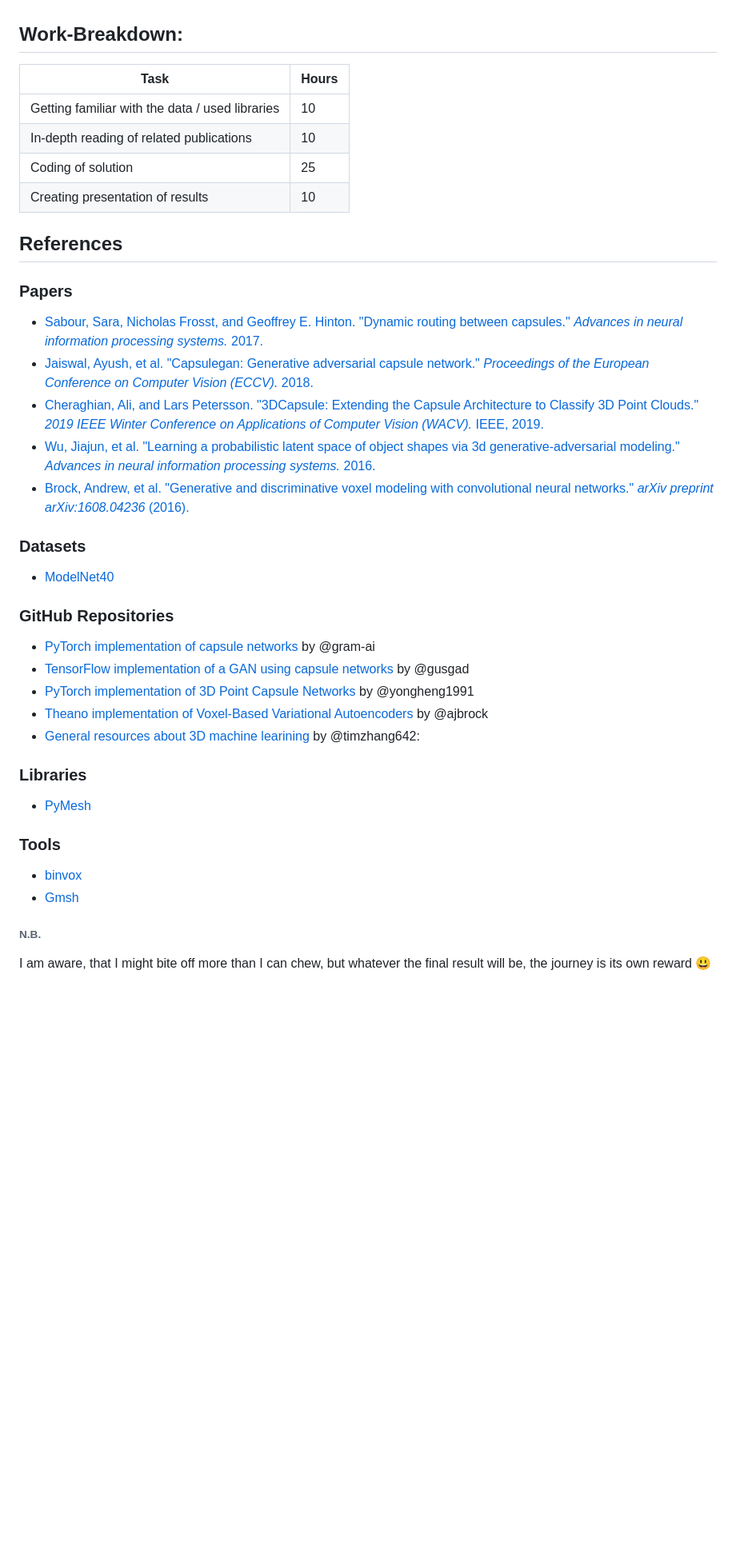
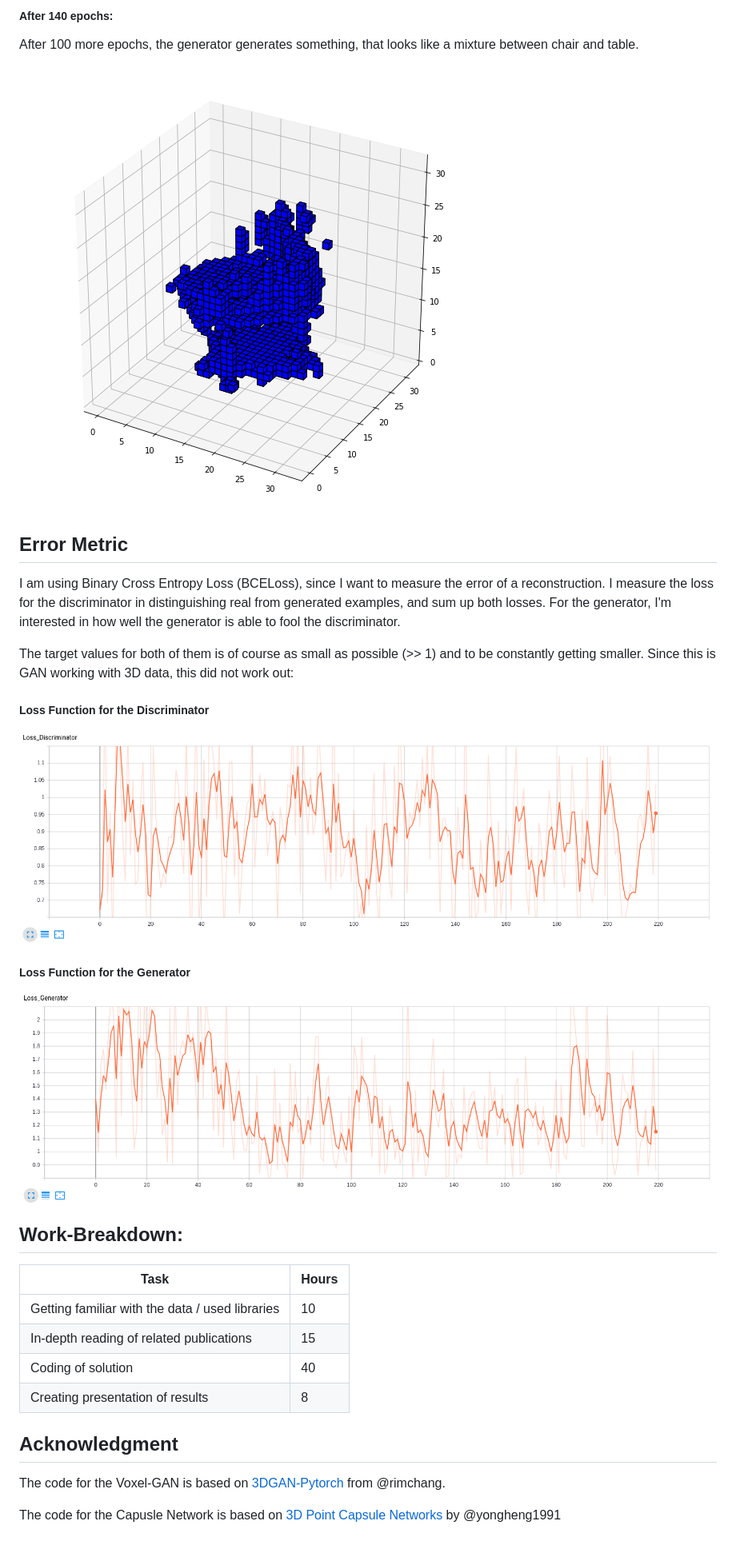
Before and after one commit to CPUFronz/CapsVoxGAN, a Markdown page: README.md, the part around one of its changes. Shown at 80% size. GitHub-like rendering; pictures changed too: plots/discriminator_loss.png (added), plots/epoch0140.png (added), plots/generator_loss.png (added); blank space fills up the shorter version.

```diff
--- a/README.md
+++ b/README.md
@@ -27,43 +53,35 @@ Bring your own method.
+##### After 140 epochs:
+
+After 100 more epochs, the generator generates something, that looks like a mixture between chair and table.
+
+![](plots/epoch0140.png)
+
+
+## Error Metric
+
+I am using Binary Cross Entropy Loss (BCELoss), since I want to measure the error of a reconstruction. I measure the loss for the discriminator in distinguishing real from generated examples, and sum up both losses. For the generator, I'm interested in how well the generator is able to fool the discriminator.
+
+The target values for both of them is of course as small as possible (>> 1) and to be constantly getting smaller. Since this is GAN working with 3D data, this did not work out:
+
+##### Loss Function for the Discriminator
+
+![](plots/discriminator_loss.png)
+
+##### Loss Function for the Generator
+
+![](plots/generator_loss.png)
 
 ## Work-Breakdown:
 
 Task | Hours
 --- | ---
 Getting familiar with the data / used libraries | 10
-In-depth reading of related publications | 10
-Coding of solution | 25
-Creating presentation of results | 10
+In-depth reading of related publications | 15
+Coding of solution | 40
+Creating presentation of results | 8
 
-## References
+## Acknowledgment
 
-### Papers
+The code for the Voxel-GAN is based on [3DGAN-Pytorch](https://github.com/rimchang/3DGAN-Pytorch) from @rimchang.
 
-* [Sabour, Sara, Nicholas Frosst, and Geoffrey E. Hinton. "Dynamic routing between capsules." _Advances in neural information processing systems._ 2017.](http://papers.nips.cc/paper/6975-dynamic-routing-between-capsules)
-* [Jaiswal, Ayush, et al. "Capsulegan: Generative adversarial capsule network." _Proceedings of the European Conference on Computer Vision (ECCV)._ 2018.](http://openaccess.thecvf.com/content_eccv_2018_workshops/w17/html/Jaiswal_CapsuleGAN_Generative_Adversarial_Capsule_Network_ECCVW_2018_paper.html)
-* [Cheraghian, Ali, and Lars Petersson. "3DCapsule: Extending the Capsule Architecture to Classify 3D Point Clouds." _2019 IEEE Winter Conference on Applications of Computer Vision (WACV)._ IEEE, 2019.](https://ieeexplore.ieee.org/abstract/document/8658405)
-* [Wu, Jiajun, et al. "Learning a probabilistic latent space of object shapes via 3d generative-adversarial modeling." _Advances in neural information processing systems._ 2016.](http://papers.nips.cc/paper/6096-learning-a-probabilistic-latent-space-of-object-shapes-via-3d-generative-adversarial-modeling)
-* [Brock, Andrew, et al. "Generative and discriminative voxel modeling with convolutional neural networks." _arXiv preprint arXiv:1608.04236_ (2016).](https://arxiv.org/abs/1608.04236)
-
-### Datasets
-* [ModelNet40](http://modelnet.cs.princeton.edu)
-
-### GitHub Repositories
-
-* [PyTorch implementation of capsule networks](https://github.com/gram-ai/capsule-networks) by @gram-ai
-* [TensorFlow implementation of a GAN using capsule networks](https://github.com/gusgad/capsule-GAN) by @gusgad
-* [PyTorch implementation of 3D Point Capsule Networks](https://github.com/yongheng1991/3D-point-capsule-networks) by @yongheng1991
-* [Theano implementation of Voxel-Based Variational Autoencoders](https://github.com/ajbrock/Generative-and-Discriminative-Voxel-Modeling) by @ajbrock
-* [General resources about 3D machine learining](https://github.com/timzhang642/3D-Machine-Learning) by @timzhang642:
-
-### Libraries
-
-* [PyMesh](https://pymesh.readthedocs.io/en/latest/)
-
-### Tools
-
-* [binvox](https://www.patrickmin.com/binvox/)
-* [Gmsh](http://gmsh.info/)
-
-###### N.B.
-
-I am aware, that I might bite off more than I can chew, but whatever the final result will be, the journey is its own reward :smiley:
+The code for the Capusle Network is based on [3D Point Capsule Networks](https://github.com/yongheng1991/3D-point-capsule-networks) by @yongheng1991
```
Also changed, not shown: other parts of README.md (+39 -13 lines), old_readme.md (+1 -1 lines), plots/epoch0000.png (added), plots/epoch0040.png (added).
